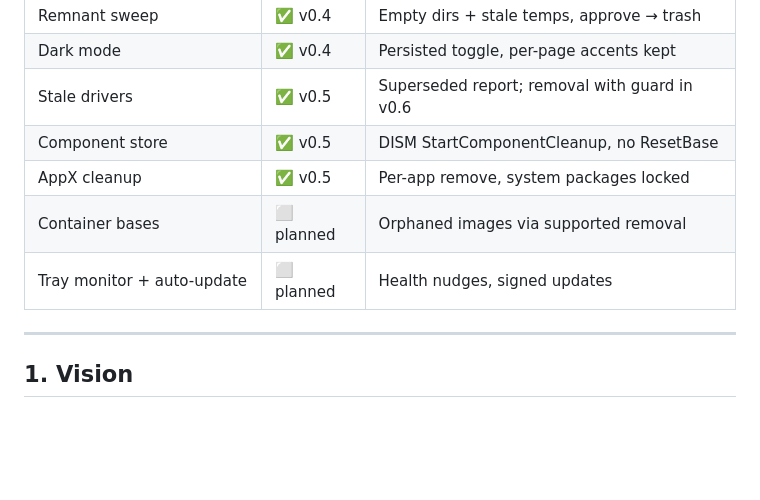
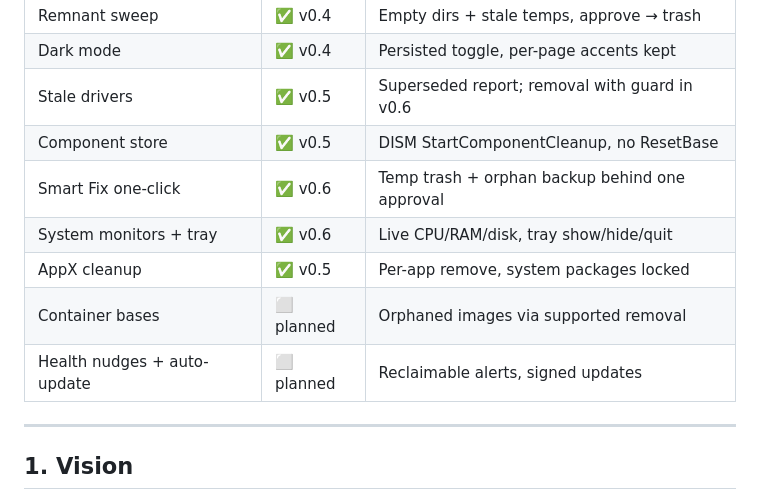
Before and after one commit to yourbossdonpely/oscleaner, a Markdown page: README.md, the part around one of its changes. Drawn GitHub-style; blank space fills up the shorter version.

```diff
--- a/README.md
+++ b/README.md
@@ -67,9 +69,11 @@ All releases live on the [releases page](https://github.com/yourbossdonpely/oscl
 | Dark mode | ✅ v0.4 | Persisted toggle, per-page accents kept |
 | Stale drivers | ✅ v0.5 | Superseded report; removal with guard in v0.6 |
 | Component store | ✅ v0.5 | DISM StartComponentCleanup, no ResetBase |
+| Smart Fix one-click | ✅ v0.6 | Temp trash + orphan backup behind one approval |
+| System monitors + tray | ✅ v0.6 | Live CPU/RAM/disk, tray show/hide/quit |
 | AppX cleanup | ✅ v0.5 | Per-app remove, system packages locked |
 | Container bases | ⬜ planned | Orphaned images via supported removal |
-| Tray monitor + auto-update | ⬜ planned | Health nudges, signed updates |
+| Health nudges + auto-update | ⬜ planned | Reclaimable alerts, signed updates |
 
 ---
 
```
Also changed, not shown: other parts of README.md (+8 -5 lines), docs/screenshots/v0.6-monitors.png (added), docs/screenshots/v0.6-smartfix.png (added), 7 other files.
